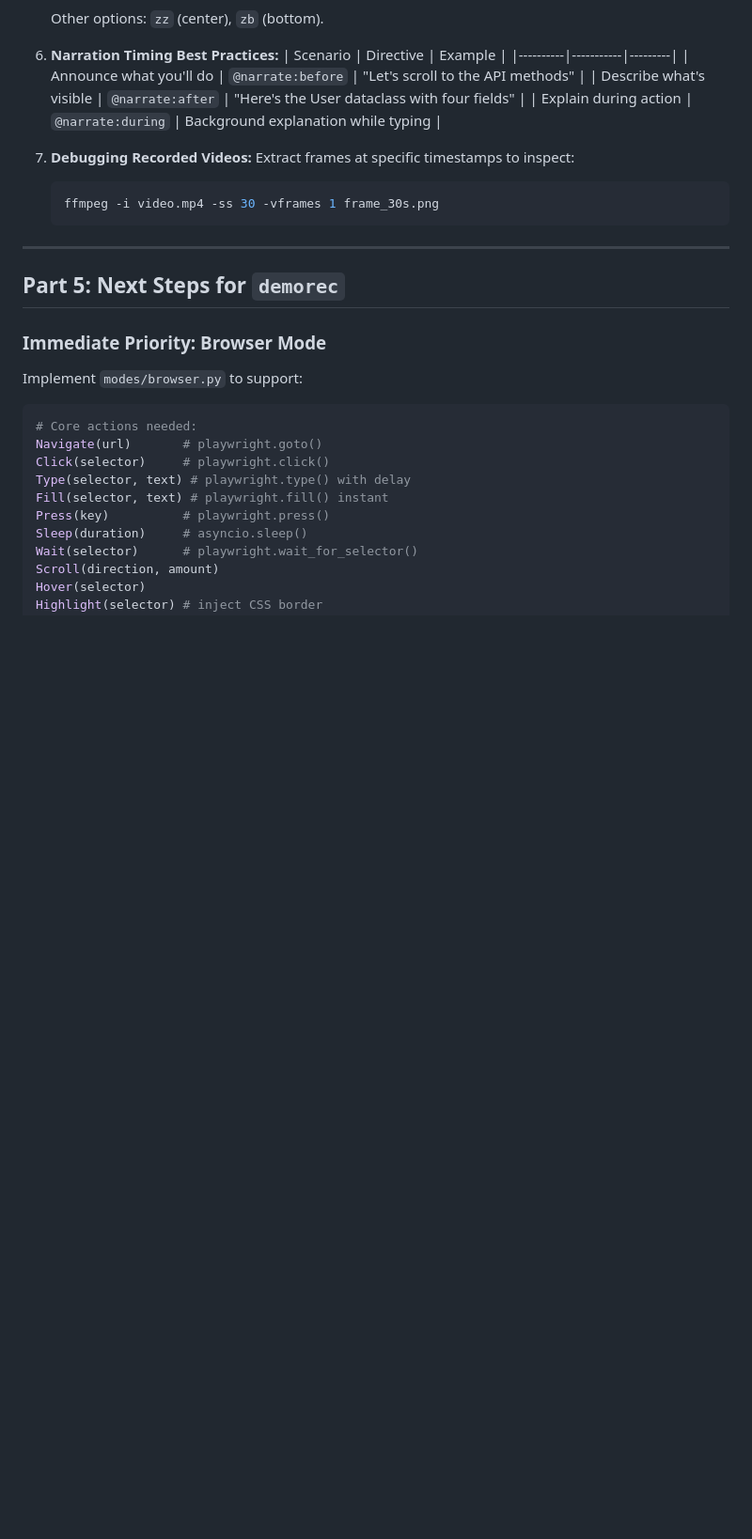
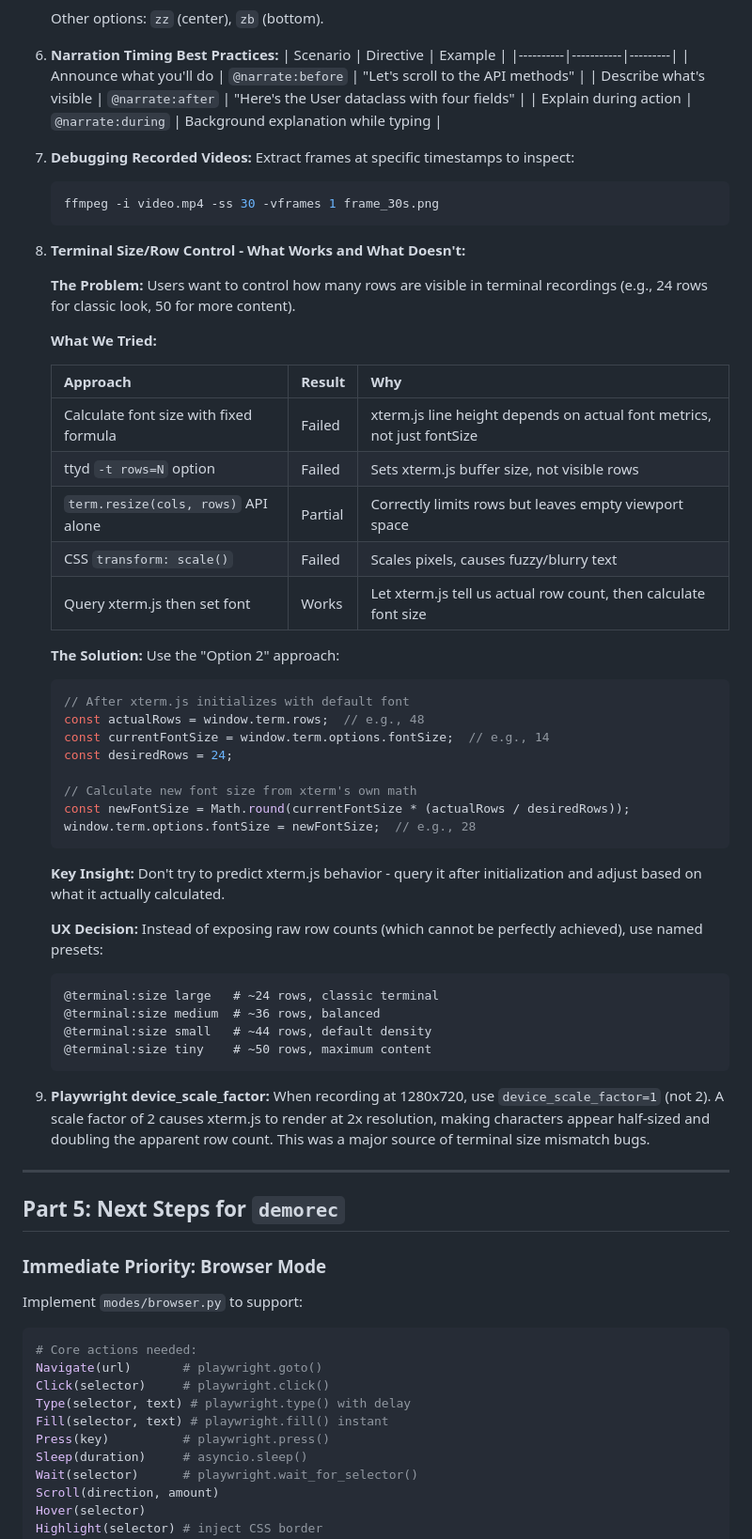
Before and after one commit to jpshackelford/demorec, a Markdown page: docs/PROJECT_CONTEXT.md, the part around the change. Shown at 94% size. GitHub-like rendering; blank space fills up the shorter version.

Commit message:
Document terminal sizing learnings from xterm.js experiments
Add learnings about what works and what doesn't for controlling
terminal row counts in recordings:

- Fixed font formulas fail (xterm.js uses actual font metrics)
- ttyd -t rows=N sets buffer, not visible rows
- term.resize() alone leaves empty space
- CSS transform: scale() causes blurry text
- Best approach: query xterm.js rows, then calculate font size

Also document device_scale_factor=1 requirement to prevent
2x rendering issues.

Co-authored-by: openhands <openhands@all-hands.dev>

````diff
--- a/docs/PROJECT_CONTEXT.md
+++ b/docs/PROJECT_CONTEXT.md
@@ -306,6 +306,44 @@ jpshackelford/demorec/
    ffmpeg -i video.mp4 -ss 30 -vframes 1 frame_30s.png
    ```
 
+8. **Terminal Size/Row Control - What Works and What Doesn't:**
+
+   **The Problem:** Users want to control how many rows are visible in terminal recordings (e.g., 24 rows for classic look, 50 for more content).
+
+   **What We Tried:**
+
+   | Approach | Result | Why |
+   |----------|--------|-----|
+   | Calculate font size with fixed formula | Failed | xterm.js line height depends on actual font metrics, not just fontSize |
+   | ttyd `-t rows=N` option | Failed | Sets xterm.js buffer size, not visible rows |
+   | `term.resize(cols, rows)` API alone | Partial | Correctly limits rows but leaves empty viewport space |
+   | CSS `transform: scale()` | Failed | Scales pixels, causes fuzzy/blurry text |
+   | Query xterm.js then set font | Works | Let xterm.js tell us actual row count, then calculate font size |
+
+   **The Solution:** Use the "Option 2" approach:
+   ```javascript
+   // After xterm.js initializes with default font
+   const actualRows = window.term.rows;  // e.g., 48
+   const currentFontSize = window.term.options.fontSize;  // e.g., 14
+   const desiredRows = 24;
+
+   // Calculate new font size from xterm's own math
+   const newFontSize = Math.round(currentFontSize * (actualRows / desiredRows));
+   window.term.options.fontSize = newFontSize;  // e.g., 28
+   ```
+
+   **Key Insight:** Don't try to predict xterm.js behavior - query it after initialization and adjust based on what it actually calculated.
+
+   **UX Decision:** Instead of exposing raw row counts (which cannot be perfectly achieved), use named presets:
+   ```
+   @terminal:size large   # ~24 rows, classic terminal
+   @terminal:size medium  # ~36 rows, balanced
+   @terminal:size small   # ~44 rows, default density
+   @terminal:size tiny    # ~50 rows, maximum content
+   ```
+
+9. **Playwright device_scale_factor:** When recording at 1280x720, use `device_scale_factor=1` (not 2). A scale factor of 2 causes xterm.js to render at 2x resolution, making characters appear half-sized and doubling the apparent row count. This was a major source of terminal size mismatch bugs.
+
 ---
 
 ## Part 5: Next Steps for `demorec`
````
